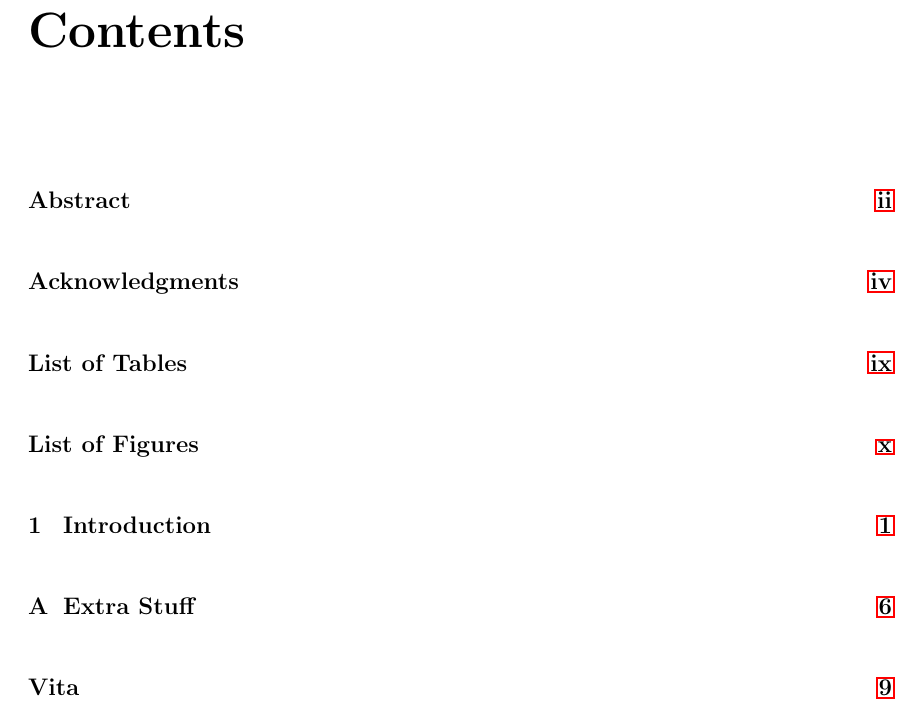
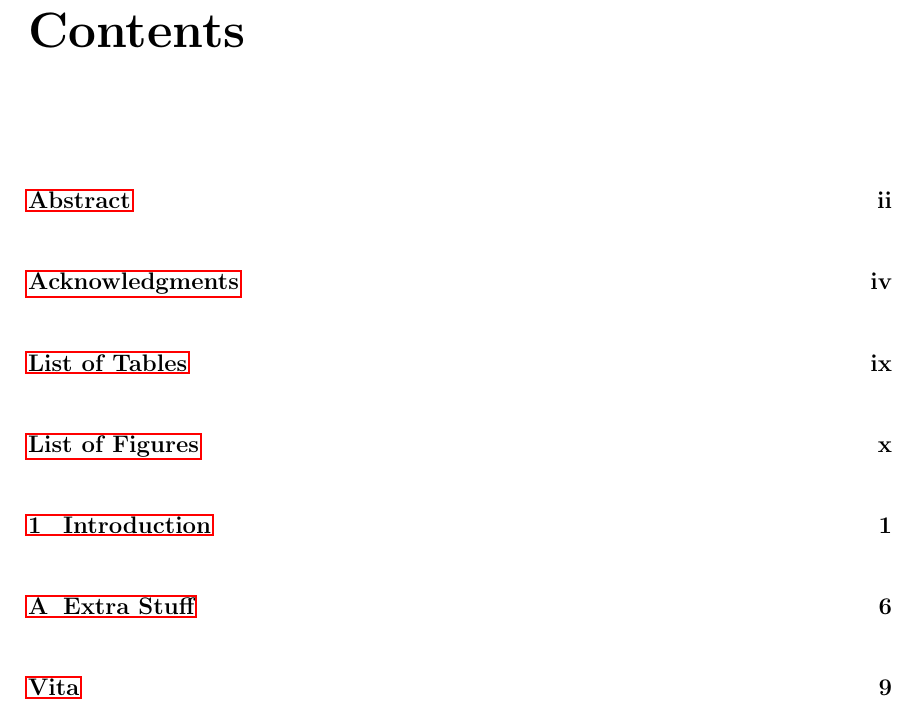
Before and after one commit to keisks/jhu-thesis-template-nlp, a LaTeX thesis (root.tex): part of page 8 of 19, cut so that both start at the same text. Compiled offline with pdfLaTeX; a LaTeX package or settings file that is missing is left out.

Commit message:
support the pdf/a format requirement

```diff
--- a/root.tex
+++ b/root.tex
@@ -19,11 +19,12 @@
 \newcommand{\ie}[1]{\citep[i.e.,][]{#1}}
 
 %%%%%%%%%% Basic packages and settings %%%%%%%%%%
+\usepackage[a-1b]{pdfx} % This is required from JHU library (https://www.library.jhu.edu/library-services/electronic-theses-dissertations/formatting-guidelines-checklist/)
 \usepackage{amsmath,amsfonts}
 \usepackage{amsthm}
 \usepackage{graphicx}
 \usepackage{array}
-\usepackage[linktocpage=true]{hyperref}
+\usepackage{hyperref}
 \usepackage{setspace}
 \usepackage{multirow}
 
```
Also changed, not shown: README.md, 1 other file.
